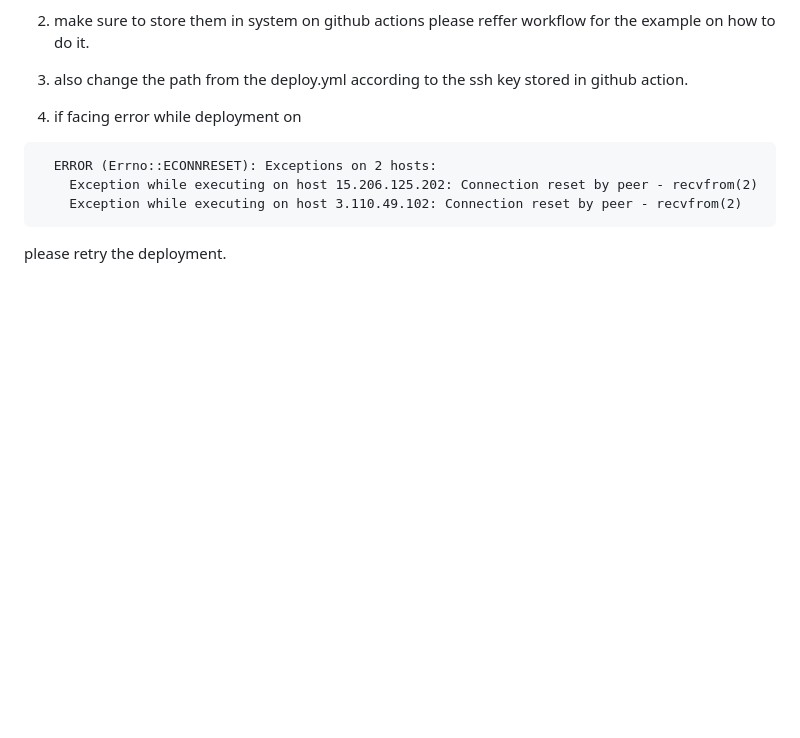
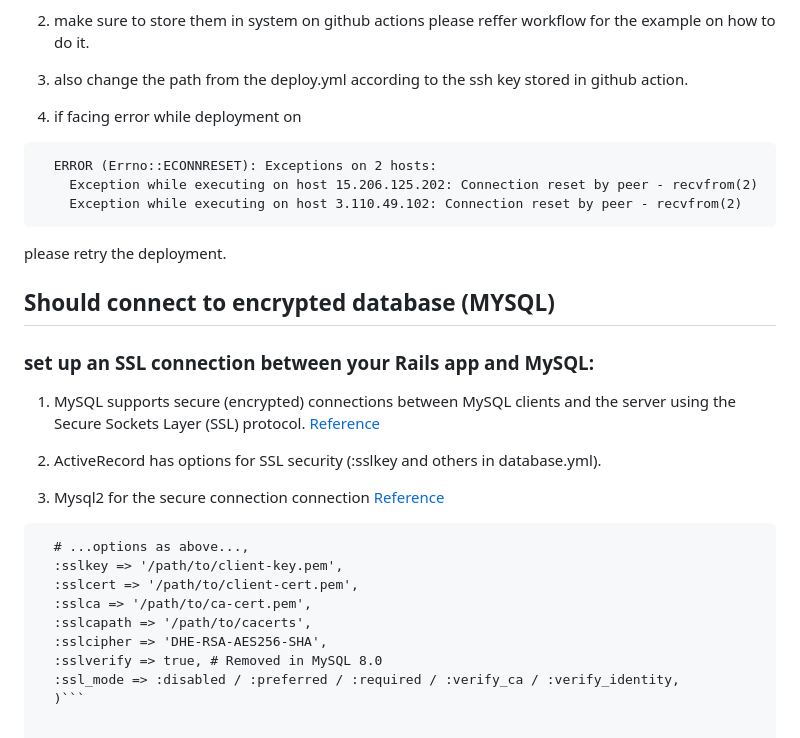
Before and after one commit to Pratikingle09/kamal_deploy, a Markdown page: README.md, the part around the change. Rendered like a GitHub page; blank space fills up the shorter version.

Commit message:
readme for secure mysql connection

````diff
--- a/README.md
+++ b/README.md
@@ -69,3 +69,23 @@ by running cmd `chmod 600 /etc/letsencrypt/acme.json`
     Exception while executing on host 3.110.49.102: Connection reset by peer - recvfrom(2)
 ```
 please retry the deployment.
+
+## Should connect to encrypted database (MYSQL)
+
+### set up an SSL connection between your Rails app and MySQL:
+1. MySQL supports secure (encrypted) connections between MySQL clients and the server using the Secure Sockets Layer (SSL) protocol. [Reference](https://dev.mysql.com/doc/mysql-secure-deployment-guide/8.0/en/secure-deployment-secure-connections.html)
+
+2. ActiveRecord has options for SSL security (:sslkey and others in database.yml).
+
+3. Mysql2 for the secure connection connection [Reference](https://github.com/brianmario/mysql2?tab=readme-ov-file#ssltls-options)
+
+```Mysql2::Client.new(
+  # ...options as above...,
+  :sslkey => '/path/to/client-key.pem',
+  :sslcert => '/path/to/client-cert.pem',
+  :sslca => '/path/to/ca-cert.pem',
+  :sslcapath => '/path/to/cacerts',
+  :sslcipher => 'DHE-RSA-AES256-SHA',
+  :sslverify => true, # Removed in MySQL 8.0
+  :ssl_mode => :disabled / :preferred / :required / :verify_ca / :verify_identity,
+  )```
````
